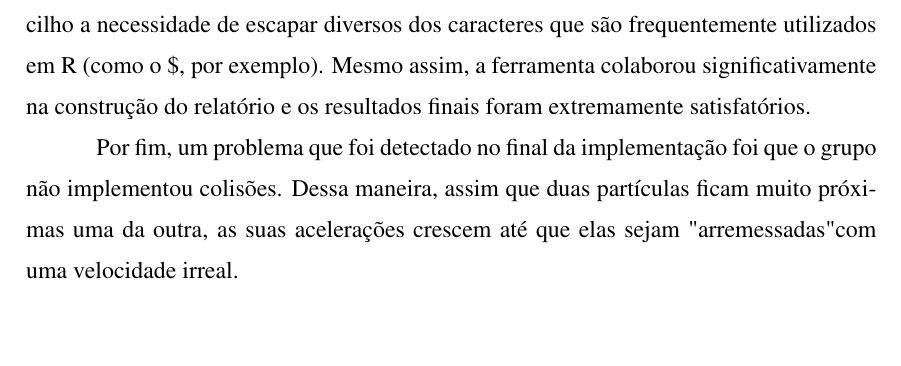
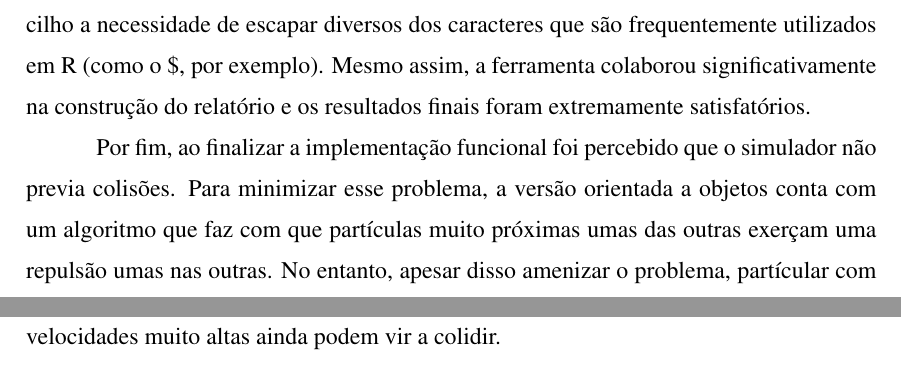
Before and after one commit to lbassis/galaxias, a LaTeX thesis (report/relatorio.tex): part of page 24 of 25 before the commit and two parts of pages 24 and 25 of 26 after it, the two joined at a grey line, cut so that both start at the same text, the shorter picture padded with empty space. The pictures show the PDF file report/relatorio.pdf that the author committed with the source.

Commit message:
reges' anticollision mentioned

```diff
--- a/report/relatorio.tex
+++ b/report/relatorio.tex
@@ -834,9 +834,10 @@ escapar diversos dos caracteres que são frequentemente utilizados em R (como o
 assim, a ferramenta colaborou significativamente na construção do relatório e os resultados finais foram
 extremamente satisfatórios.
 
-Por fim, um problema que foi detectado no final da implementação foi que o grupo não implementou colisões.
-Dessa maneira, assim que duas partículas ficam muito próximas uma da outra, as suas acelerações crescem até que elas sejam "arremessadas"
-com uma velocidade irreal.
+Por fim, ao finalizar a implementação funcional foi percebido que o simulador não previa colisões.
+Para minimizar esse problema, a versão orientada a objetos conta com um algoritmo que faz com que
+partículas muito próximas umas das outras exerçam uma repulsão umas nas outras. No entanto, apesar disso
+amenizar o problema, partícular com velocidades muito altas ainda podem vir a colidir.
 
 
 %%%%%%%%%%%%%%%%%%%%%%%%%%%%%%%%%%%%%%%%%%%%%%%%%%%%%%%%%%%%%%%%%%%%%%%%%%%%%%%%%%%
```
Also changed, not shown: report/relatorio.pdf, 3 other files.
